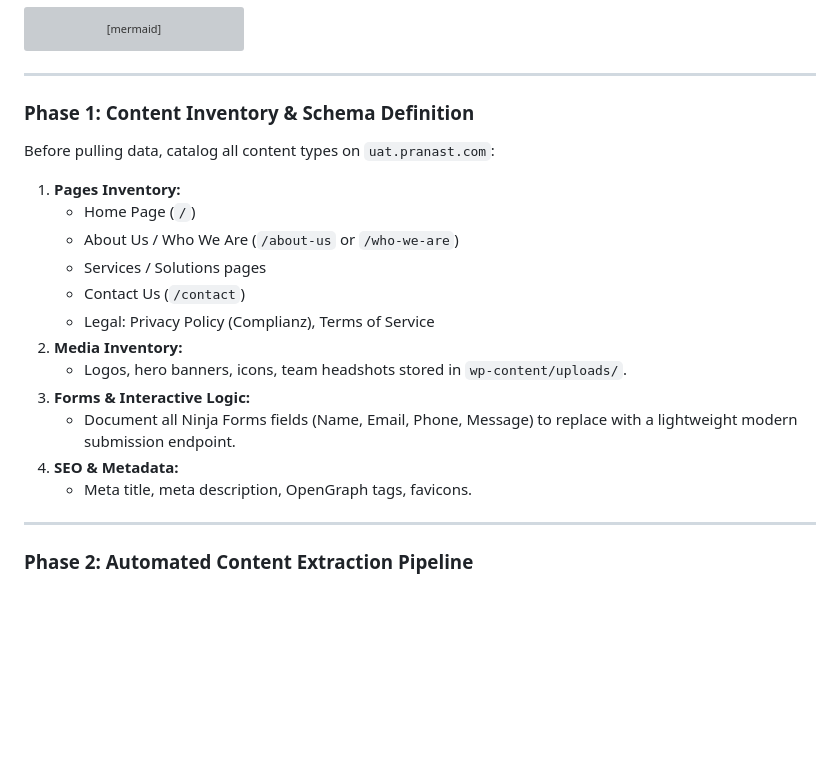
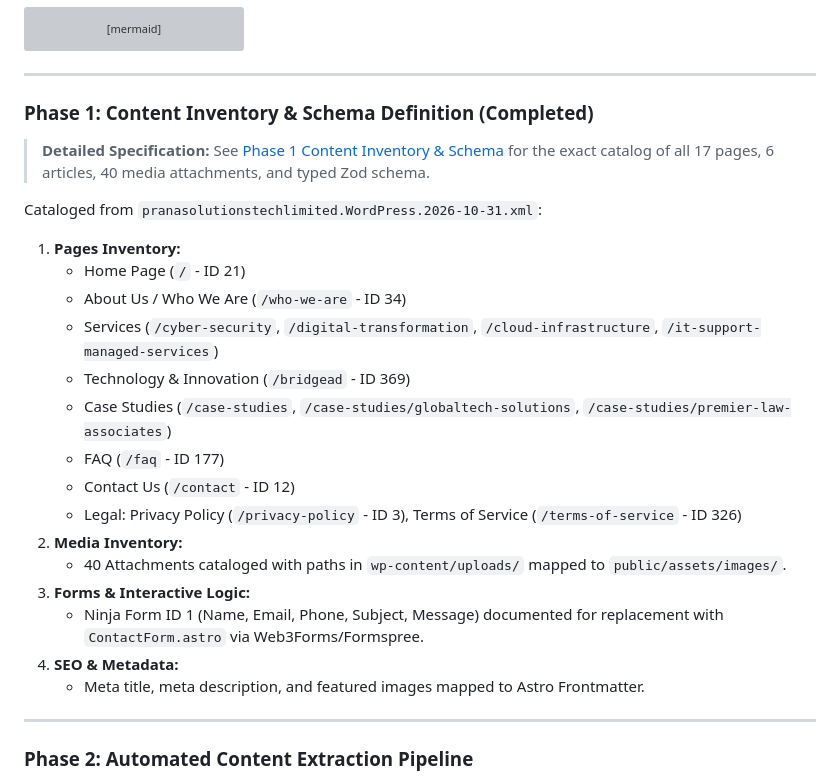
Before and after one commit to zaheerabbas139/test-hostinger-tbdeleted1, a Markdown page: docs/architecture/wordpress-to-astro-migration-plan.md, the part around the change. GitHub-like rendering; blank space fills up the shorter version; grey boxes are pictures that could not be loaded.

```diff
--- a/docs/architecture/wordpress-to-astro-migration-plan.md
+++ b/docs/architecture/wordpress-to-astro-migration-plan.md
@@ -54,21 +54,26 @@ flowchart LR
 
 ---
 
-### Phase 1: Content Inventory & Schema Definition
-Before pulling data, catalog all content types on `uat.pranast.com`:
+### Phase 1: Content Inventory & Schema Definition (Completed)
+> **Detailed Specification:** See [Phase 1 Content Inventory & Schema](phase-1-content-inventory-schema.md) for the exact catalog of all 17 pages, 6 articles, 40 media attachments, and typed Zod schema.
+
+Cataloged from `pranasolutionstechlimited.WordPress.2026-10-31.xml`:
 
 1. **Pages Inventory:**
-   - Home Page (`/`)
-   - About Us / Who We Are (`/about-us` or `/who-we-are`)
-   - Services / Solutions pages
-   - Contact Us (`/contact`)
-   - Legal: Privacy Policy (Complianz), Terms of Service
+   - Home Page (`/` - ID 21)
+   - About Us / Who We Are (`/who-we-are` - ID 34)
+   - Services (`/cyber-security`, `/digital-transformation`, `/cloud-infrastructure`, `/it-support-managed-services`)
+   - Technology & Innovation (`/bridgead` - ID 369)
+   - Case Studies (`/case-studies`, `/case-studies/globaltech-solutions`, `/case-studies/premier-law-associates`)
+   - FAQ (`/faq` - ID 177)
+   - Contact Us (`/contact` - ID 12)
+   - Legal: Privacy Policy (`/privacy-policy` - ID 3), Terms of Service (`/terms-of-service` - ID 326)
 2. **Media Inventory:**
-   - Logos, hero banners, icons, team headshots stored in `wp-content/uploads/`.
+   - 40 Attachments cataloged with paths in `wp-content/uploads/` mapped to `public/assets/images/`.
 3. **Forms & Interactive Logic:**
-   - Document all Ninja Forms fields (Name, Email, Phone, Message) to replace with a lightweight modern submission endpoint.
+   - Ninja Form ID 1 (Name, Email, Phone, Subject, Message) documented for replacement with `ContactForm.astro` via Web3Forms/Formspree.
 4. **SEO & Metadata:**
-   - Meta title, meta description, OpenGraph tags, favicons.
+   - Meta title, meta description, and featured images mapped to Astro Frontmatter.
 
 ---
 
```
Also changed, not shown: docs/README.md (+2 -0 lines), docs/architecture/phase-1-content-inventory-schema.md (added, +270 -0 lines).
